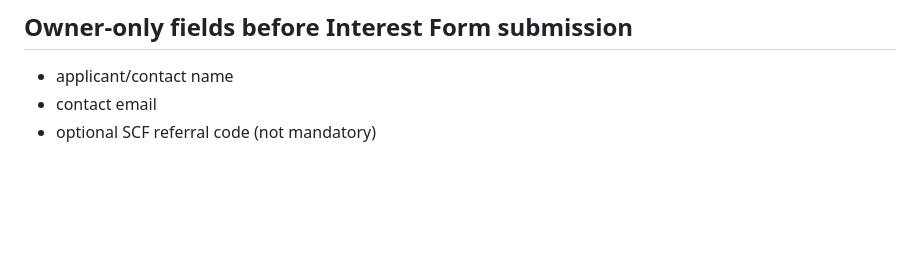
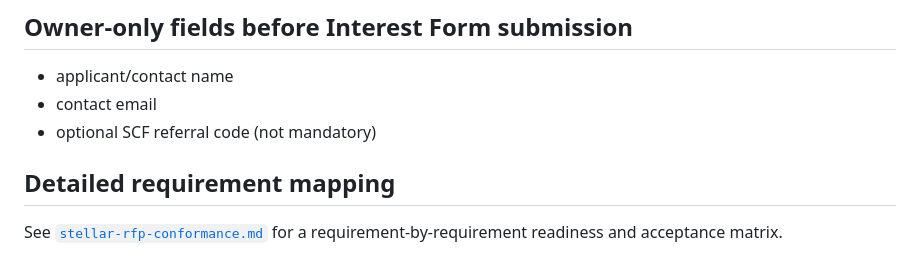
Before and after one commit to TheAliphant/proofrail, a Markdown page: grants/scf46-interest.md, the part around the change. GitHub-like rendering; blank space fills up the shorter version.

Commit message:
Map ProofRail readiness to Stellar x402 RFP requirements

```diff
--- a/grants/scf46-interest.md
+++ b/grants/scf46-interest.md
@@ -64,3 +64,6 @@ Demo/spec: https://thealiphant.github.io/proofrail/
 - applicant/contact name
 - contact email
 - optional SCF referral code (not mandatory)
+
+## Detailed requirement mapping
+See [`stellar-rfp-conformance.md`](stellar-rfp-conformance.md) for a requirement-by-requirement readiness and acceptance matrix.
```
Also changed, not shown: grants/stellar-rfp-conformance.md (added, +30 -0 lines).
